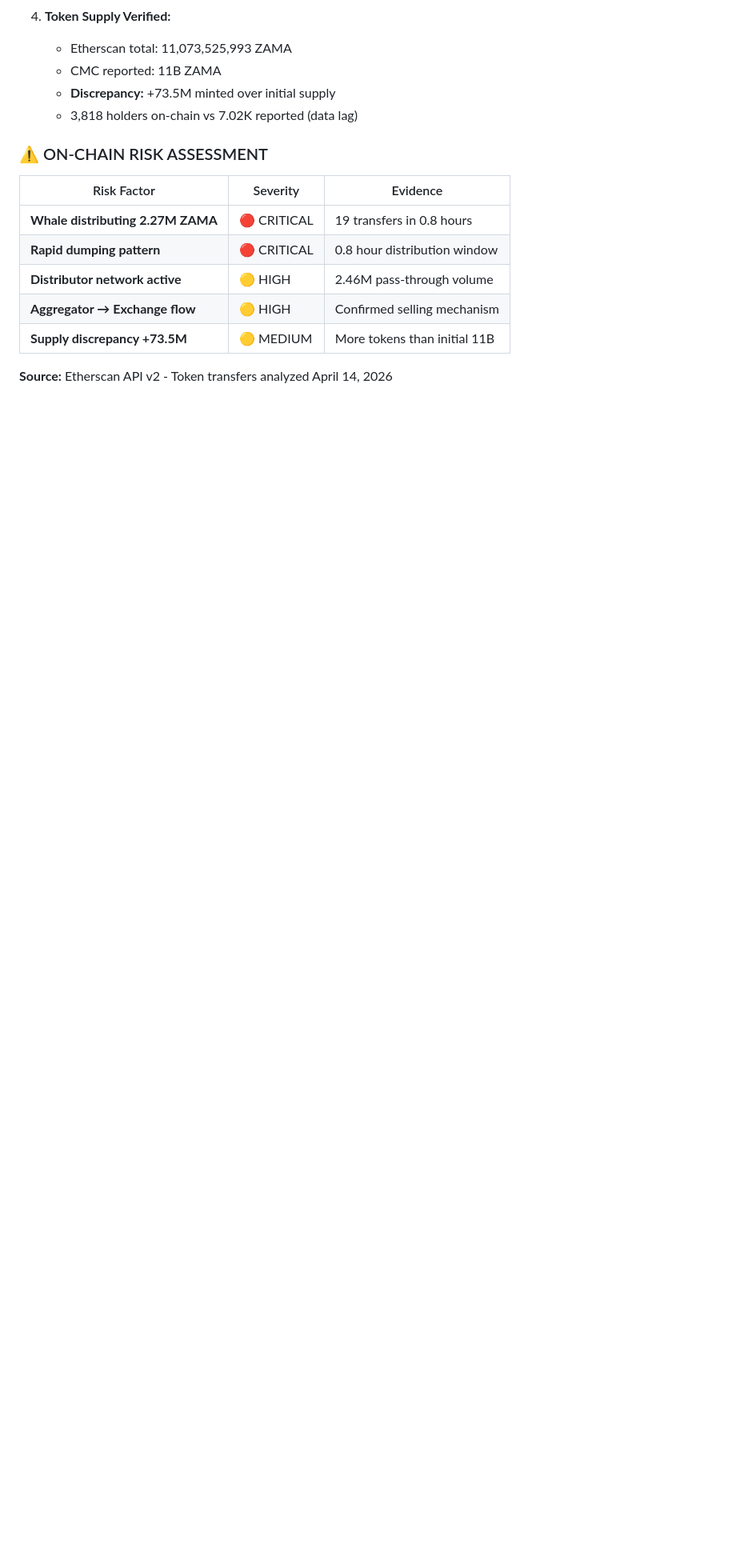
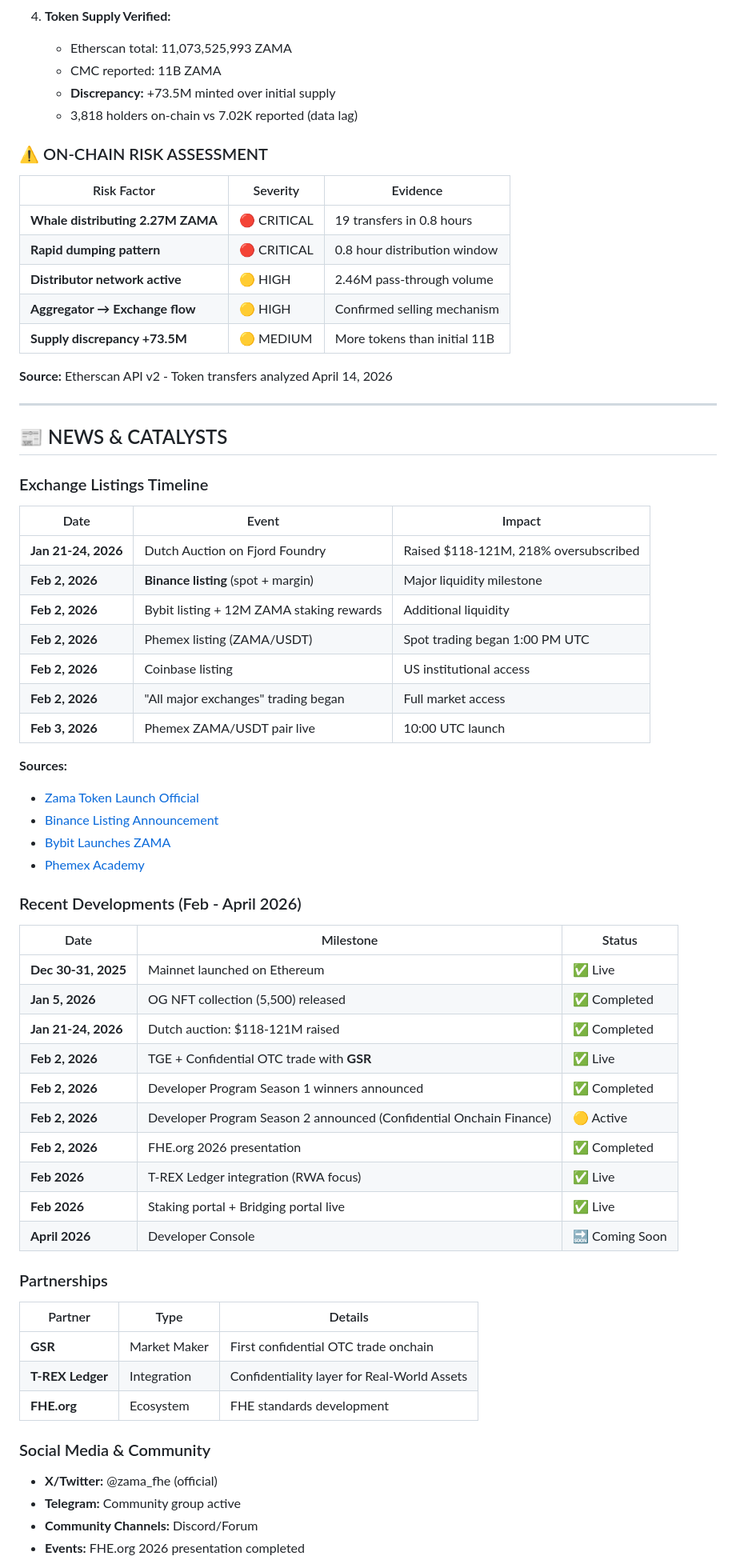
Before and after one commit to ThanaLamth/deep-research-coin, a Markdown page: ZAMA-analysis.md, the part around one of its changes. Shown at 80% size. GitHub-like rendering; blank space fills up the shorter version.

Commit message:
Add on-chain tx links + news/catalysts section to ZAMA research

```diff
--- a/ZAMA-analysis.md
+++ b/ZAMA-analysis.md
@@ -108,3 +120,56 @@ AGGREGATOR → EXCHANGE (DUMPING):
 | **Supply discrepancy +73.5M** | 🟡 MEDIUM | More tokens than initial 11B |
 
 **Source:** Etherscan API v2 - Token transfers analyzed April 14, 2026
+
+---
+
+## 📰 NEWS & CATALYSTS
+
+### Exchange Listings Timeline
+
+| Date | Event | Impact |
+|------|-------|--------|
+| **Jan 21-24, 2026** | Dutch Auction on Fjord Foundry | Raised $118-121M, 218% oversubscribed |
+| **Feb 2, 2026** | **Binance listing** (spot + margin) | Major liquidity milestone |
+| **Feb 2, 2026** | Bybit listing + 12M ZAMA staking rewards | Additional liquidity |
+| **Feb 2, 2026** | Phemex listing (ZAMA/USDT) | Spot trading began 1:00 PM UTC |
+| **Feb 2, 2026** | Coinbase listing | US institutional access |
+| **Feb 2, 2026** | "All major exchanges" trading began | Full market access |
+| **Feb 3, 2026** | Phemex ZAMA/USDT pair live | 10:00 UTC launch |
+
+**Sources:**
+- [Zama Token Launch Official](https://www.zama.org/post/zama-token-launch)
+- [Binance Listing Announcement](https://www.binance.com/en/square/post/35911760503521)
+- [Bybit Launches ZAMA](https://tradersunion.com/news/airdrops/show/1376478-bybit-launches-zama/)
+- [Phemex Academy](https://phemex.com/academy/what-is-zama)
+
+### Recent Developments (Feb - April 2026)
+
+| Date | Milestone | Status |
+|------|-----------|--------|
+| **Dec 30-31, 2025** | Mainnet launched on Ethereum | ✅ Live |
+| **Jan 5, 2026** | OG NFT collection (5,500) released | ✅ Completed |
+| **Jan 21-24, 2026** | Dutch auction: $118-121M raised | ✅ Completed |
+| **Feb 2, 2026** | TGE + Confidential OTC trade with **GSR** | ✅ Live |
+| **Feb 2, 2026** | Developer Program Season 1 winners announced | ✅ Completed |
+| **Feb 2, 2026** | Developer Program Season 2 announced (Confidential Onchain Finance) | 🟡 Active |
+| **Feb 2, 2026** | FHE.org 2026 presentation | ✅ Completed |
+| **Feb 2026** | T-REX Ledger integration (RWA focus) | ✅ Live |
+| **Feb 2026** | Staking portal + Bridging portal live | ✅ Live |
+| **April 2026** | Developer Console | 🔜 Coming Soon |
+
+### Partnerships
+
+| Partner | Type | Details |
+|---------|------|---------|
+| **GSR** | Market Maker | First confidential OTC trade onchain |
+| **T-REX Ledger** | Integration | Confidentiality layer for Real-World Assets |
+| **FHE.org** | Ecosystem | FHE standards development |
+
+### Social Media & Community
+
+- **X/Twitter:** @zama_fhe (official)
+- **Telegram:** Community group active
+- **Community Channels:** Discord/Forum
+- **Events:** FHE.org 2026 presentation completed
+
```
Also changed, not shown: other parts of ZAMA-analysis.md (+26 -3 lines).
